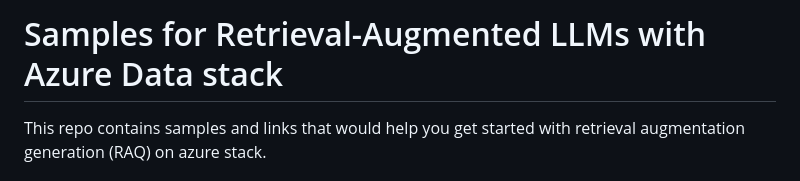
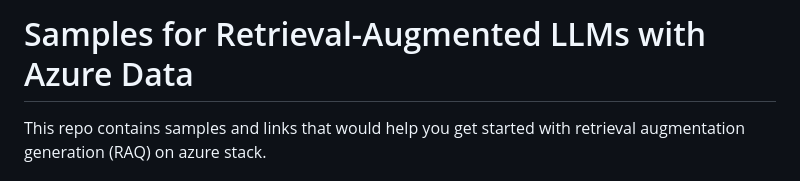
Before and after one commit to microsoft/AzureDataRetrievalAugmentedGenerationSamples, a Markdown page: README.md, the part around the change. Rendered like a GitHub page.

```diff
--- a/README.md
+++ b/README.md
@@ -1,4 +1,4 @@
-# Samples for Retrieval-Augmented LLMs with Azure Data stack
+# Samples for Retrieval-Augmented LLMs with Azure Data
 
 This repo contains samples and links that would help you get started with retrieval augmentation generation (RAQ) on azure stack.
 
```
